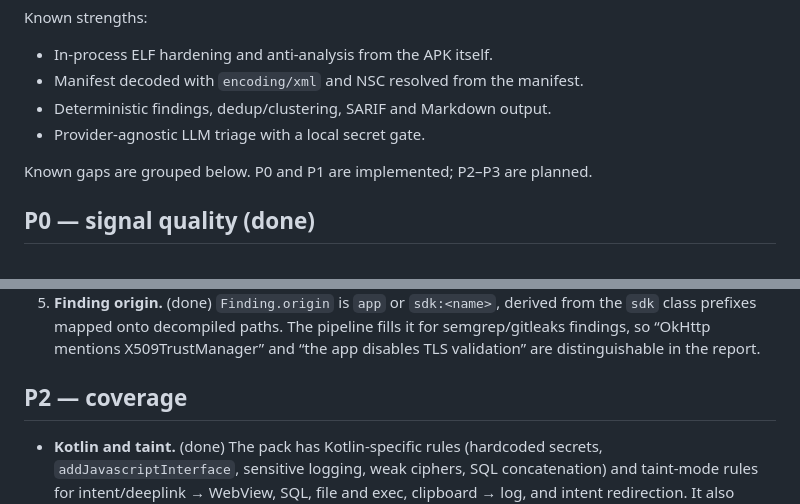
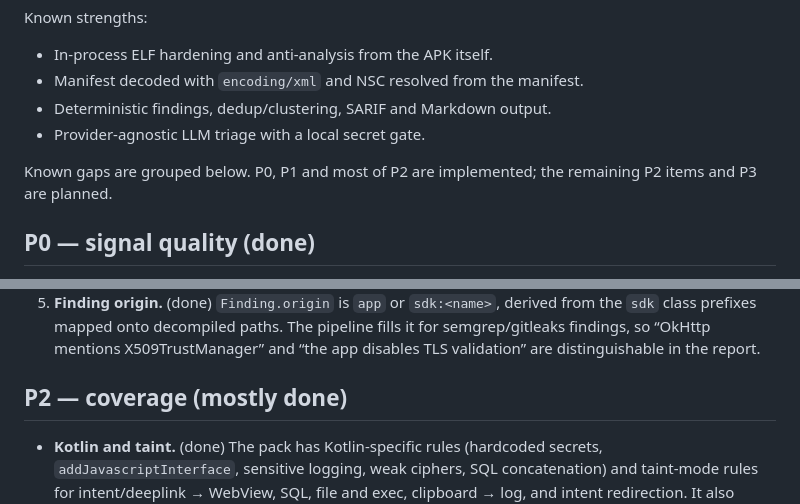
Before and after one commit to dedek0/mobiscope, a Markdown page: docs/roadmap.md, 2 parts joined by grey strips. GitHub-like rendering.

Commit message:
docs: mark P2 as mostly complete

```diff
--- a/docs/roadmap.md
+++ b/docs/roadmap.md
@@ -35,7 +35,8 @@ Known strengths:
 - Deterministic findings, dedup/clustering, SARIF and Markdown output.
 - Provider-agnostic LLM triage with a local secret gate.
 
-Known gaps are grouped below. P0 and P1 are implemented; P2–P3 are planned.
+Known gaps are grouped below. P0, P1 and most of P2 are implemented; the
+remaining P2 items and P3 are planned.
 
 ## P0 — signal quality (done)
 
@@ -156,7 +157,7 @@ decoded tree when the native parse fails. See
    semgrep/gitleaks findings, so “OkHttp mentions X509TrustManager” and “the
    app disables TLS validation” are distinguishable in the report.
 
-## P2 — coverage
+## P2 — coverage (mostly done)
 
 - **Kotlin and taint.** (done) The pack has Kotlin-specific rules (hardcoded
   secrets, `addJavascriptInterface`, sensitive logging, weak ciphers, SQL
```
Also changed, not shown: docs/roadmap.pt-BR.md (+3 -2 lines).
